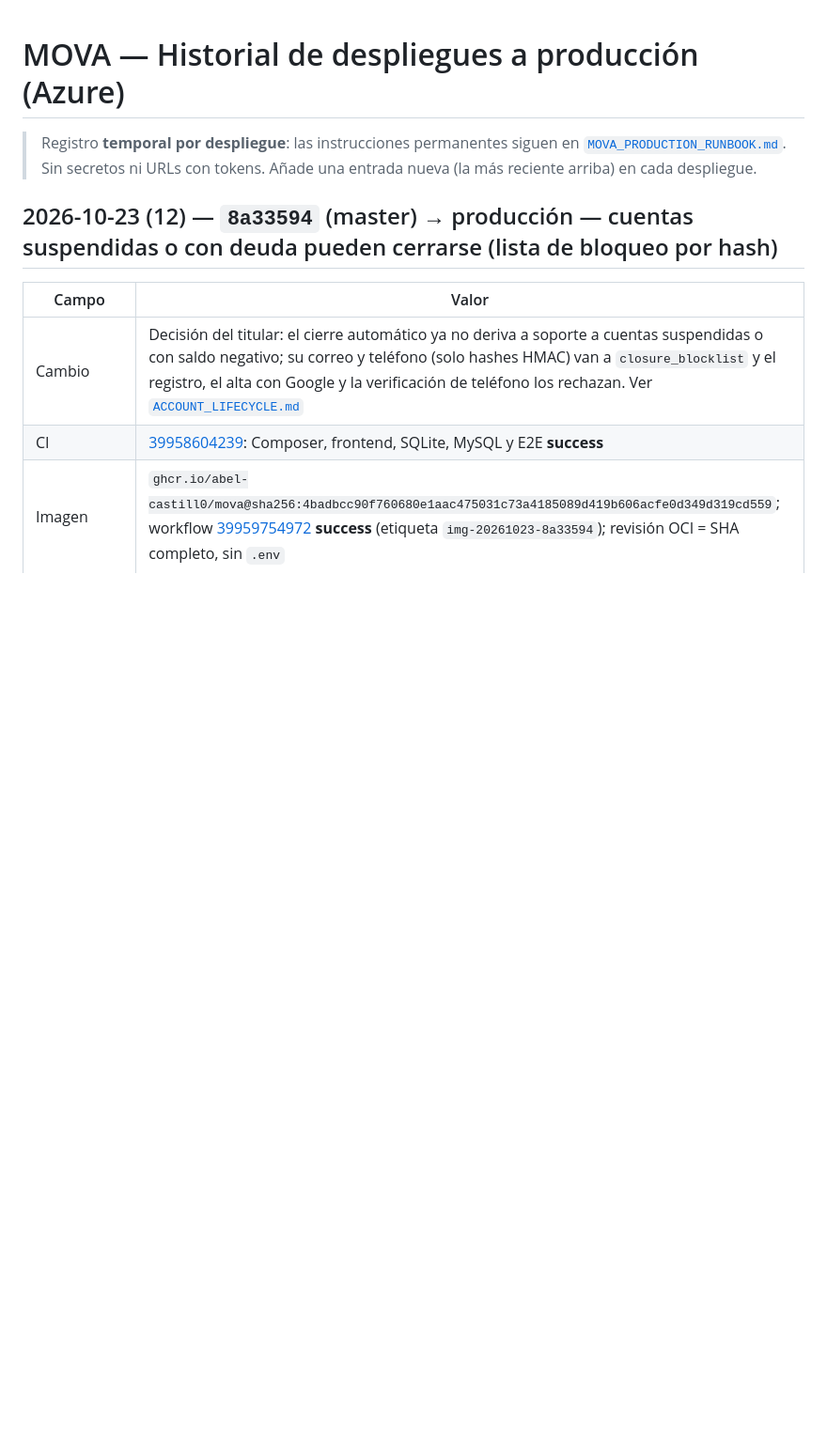
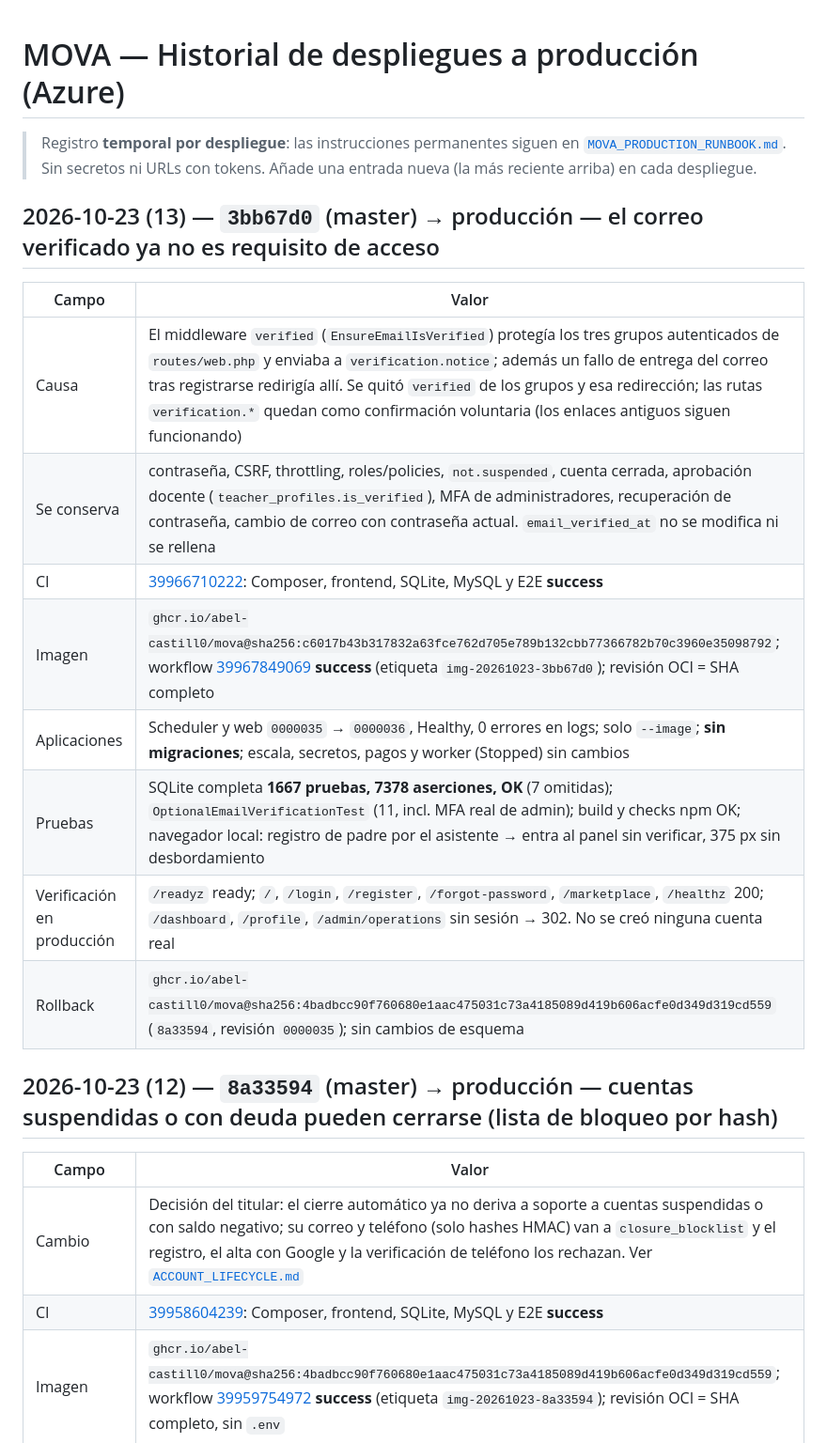
Before and after one commit to Abel-Castill0/MOVA, a Markdown page: docs/release/DEPLOY_HISTORY.md, the part around the change. Shown at 94% size. Drawn GitHub-style; blank space fills up the shorter version.

Commit message:
docs(release): record the 3bb67d0 deployment (email verification optional) [skip ci]
Co-Authored-By: Claude Sonnet 5.5 <noreply@anthropic.com>

```diff
--- a/docs/release/DEPLOY_HISTORY.md
+++ b/docs/release/DEPLOY_HISTORY.md
@@ -3,6 +3,19 @@
 > Registro **temporal por despliegue**: las instrucciones permanentes siguen en
 > [`MOVA_PRODUCTION_RUNBOOK.md`](MOVA_PRODUCTION_RUNBOOK.md). Sin secretos ni URLs con tokens. Añade una entrada nueva
 > (la más reciente arriba) en cada despliegue.
+
+## 2026-10-23 (13) — `3bb67d0` (master) → producción — el correo verificado ya no es requisito de acceso
+
+| Campo | Valor |
+|---|---|
+| Causa | El middleware `verified` (`EnsureEmailIsVerified`) protegía los tres grupos autenticados de `routes/web.php` y enviaba a `verification.notice`; además un fallo de entrega del correo tras registrarse redirigía allí. Se quitó `verified` de los grupos y esa redirección; las rutas `verification.*` quedan como confirmación voluntaria (los enlaces antiguos siguen funcionando) |
+| Se conserva | contraseña, CSRF, throttling, roles/policies, `not.suspended`, cuenta cerrada, aprobación docente (`teacher_profiles.is_verified`), MFA de administradores, recuperación de contraseña, cambio de correo con contraseña actual. `email_verified_at` no se modifica ni se rellena |
+| CI | [39966710222](https://github.com/Abel-Castill0/MOVA/actions/runs/39966710222): Composer, frontend, SQLite, MySQL y E2E **success** |
+| Imagen | `ghcr.io/abel-castill0/mova@sha256:c6017b43b317832a63fce762d705e789b132cbb77366782b70c3960e35098792`; workflow [39967849069](https://github.com/Abel-Castill0/MOVA/actions/runs/39967849069) **success** (etiqueta `img-20261023-3bb67d0`); revisión OCI = SHA completo |
+| Aplicaciones | Scheduler y web `0000035` → `0000036`, Healthy, 0 errores en logs; solo `--image`; **sin migraciones**; escala, secretos, pagos y worker (Stopped) sin cambios |
+| Pruebas | SQLite completa **1667 pruebas, 7378 aserciones, OK** (7 omitidas); `OptionalEmailVerificationTest` (11, incl. MFA real de admin); build y checks npm OK; navegador local: registro de padre por el asistente → entra al panel sin verificar, 375 px sin desbordamiento |
+| Verificación en producción | `/readyz` ready; `/`, `/login`, `/register`, `/forgot-password`, `/marketplace`, `/healthz` 200; `/dashboard`, `/profile`, `/admin/operations` sin sesión → 302. No se creó ninguna cuenta real |
+| Rollback | `ghcr.io/abel-castill0/mova@sha256:4badbcc90f760680e1aac475031c73a4185089d419b606acfe0d349d319cd559` (`8a33594`, revisión `0000035`); sin cambios de esquema |
 
 ## 2026-10-23 (12) — `8a33594` (master) → producción — cuentas suspendidas o con deuda pueden cerrarse (lista de bloqueo por hash)
 
```
